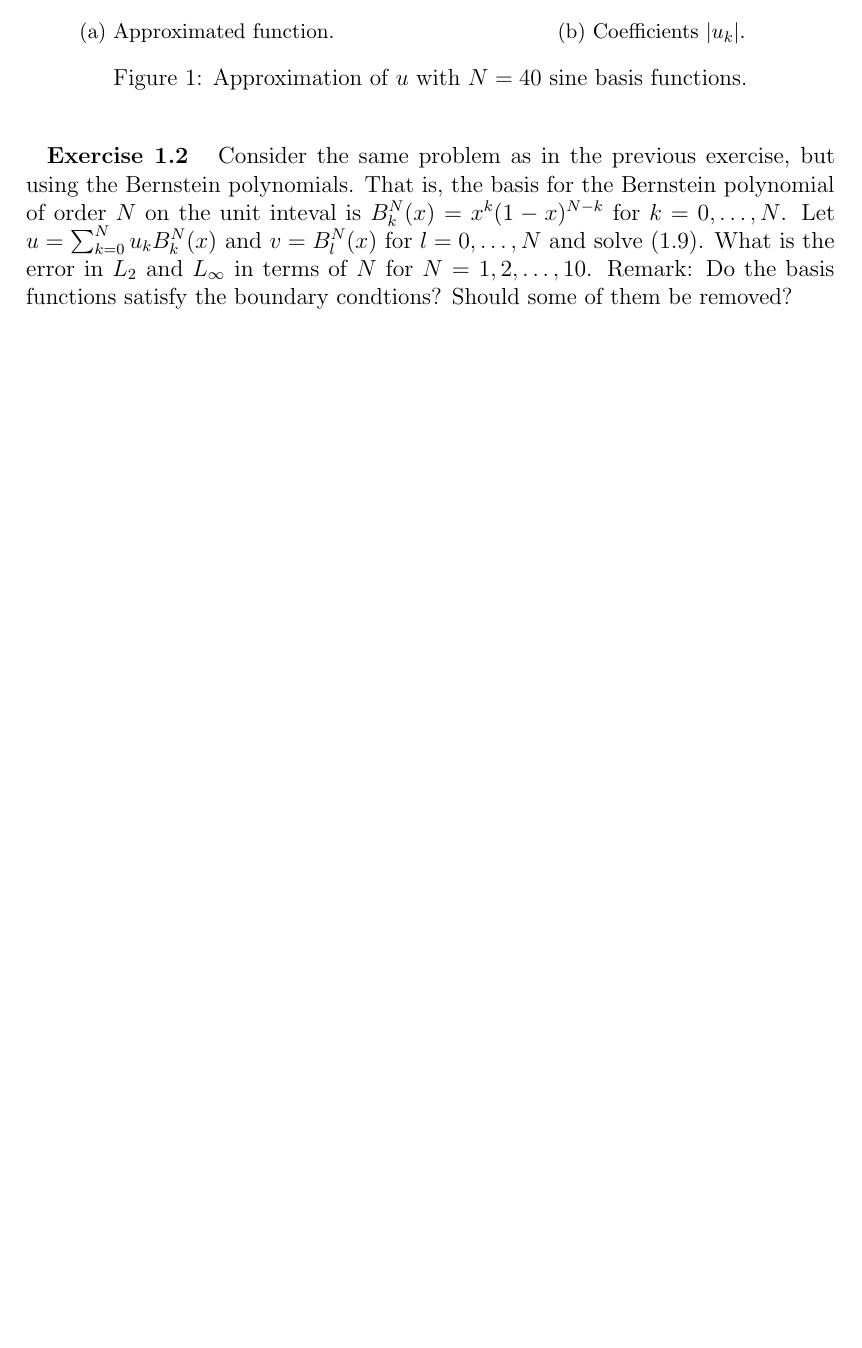
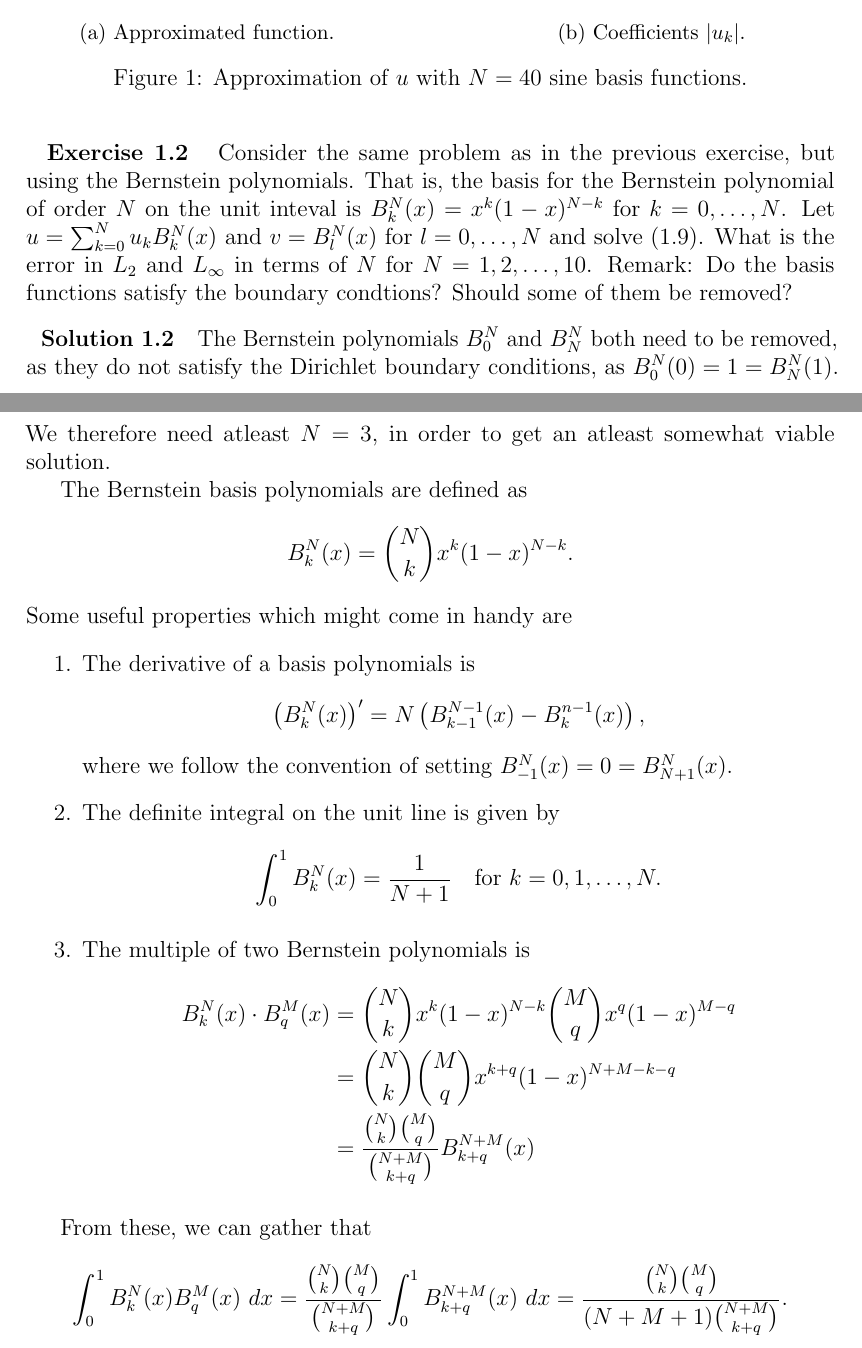
Before and after one commit to augustfe/MEK4250, a LaTeX document (doc/main.tex, which reads doc/1_section/1.tex): part of page 2 of 2 before the commit and two parts of pages 2 and 3 of 4 after it, the two joined at a grey line, cut so that both start at the same text, the shorter picture padded with empty space. Compiled offline with pdfLaTeX.

Commit message:
Do a lot of Bernstein trixing

```diff
--- a/doc/1_section/1.tex
+++ b/doc/1_section/1.tex
@@ -68,3 +68,37 @@
     What is the error in $L_2$ and $L_\infty$ in terms of $N$ for $N = 1, 2, \ldots, 10$.
     Remark: Do the basis functions satisfy the boundary condtions? Should some of them be removed?
 \end{exercise}
+
+\begin{solution}
+    The Bernstein polynomials $B_0^N$ and $B_N^N$ both need to be removed, as they do not satisfy the Dirichlet boundary conditions, as $B_0^N(0)  = 1 = B_N^N(1)$.
+    We therefore need atleast $N = 3$, in order to get an atleast somewhat viable solution.
+
+    The Bernstein basis polynomials are defined as
+    \begin{equation*}
+        B_k^N(x) = \binom{N}{k} x^k (1 - x)^{N - k}.
+    \end{equation*}
+    Some useful properties which might come in handy are
+    \begin{enumerate}
+        \item The derivative of a basis polynomials is
+            \begin{equation*}
+                \left( B_k^N(x) \right)' = N \left( B_{k-1}^{N-1}(x) - B_{k}^{n-1}(x) \right),
+            \end{equation*}
+            where we follow the convention of setting $B_{-1}^N(x) = 0 = B_{N+1}^N(x)$.
+
+        \item The definite integral on the unit line is given by
+            \begin{equation*}
+                \int_0^1 B_{k}^N(x) = \frac{1}{N+1} \quad \text{for } k = 0, 1, \ldots, N.
+            \end{equation*}
+
+        \item The multiple of two Bernstein polynomials is
+            \begin{align*}
+                B_k^N(x) \cdot B_q^M(x) &= \binom{N}{k} x^k (1 - x)^{N - k} \binom{M}{q} x^q (1 - x)^{M - q} \\
+                &= \binom{N}{k} \binom{M}{q} x^{k+q} (1 - x)^{N + M - k - q} \\
+                &= \frac{\binom{N}{k}\binom{M}{q}}{\binom{N + M}{k + q}} B_{k+q}^{N + M}(x)
+            \end{align*}
+    \end{enumerate}
+
+    From these, we can gather that
+    \begin{equation*}
+        \int_{0}^{1} B_k^N(x) B_q^M(x) \ dx = \frac{\binom{N}{k}\binom{M}{q}}{\binom{N + M}{k + q}} \int_0^1 B_{k+q}^{N + M}(x) \ dx = \frac{\binom{N}{k}\binom{M}{q}}{(N + M + 1) \binom{N + M}{k + q}}.
+    \end{equation*}
```
Also changed, not shown: doc/main.pdf, doc/1_section/1.tex (24 more changed lines).
